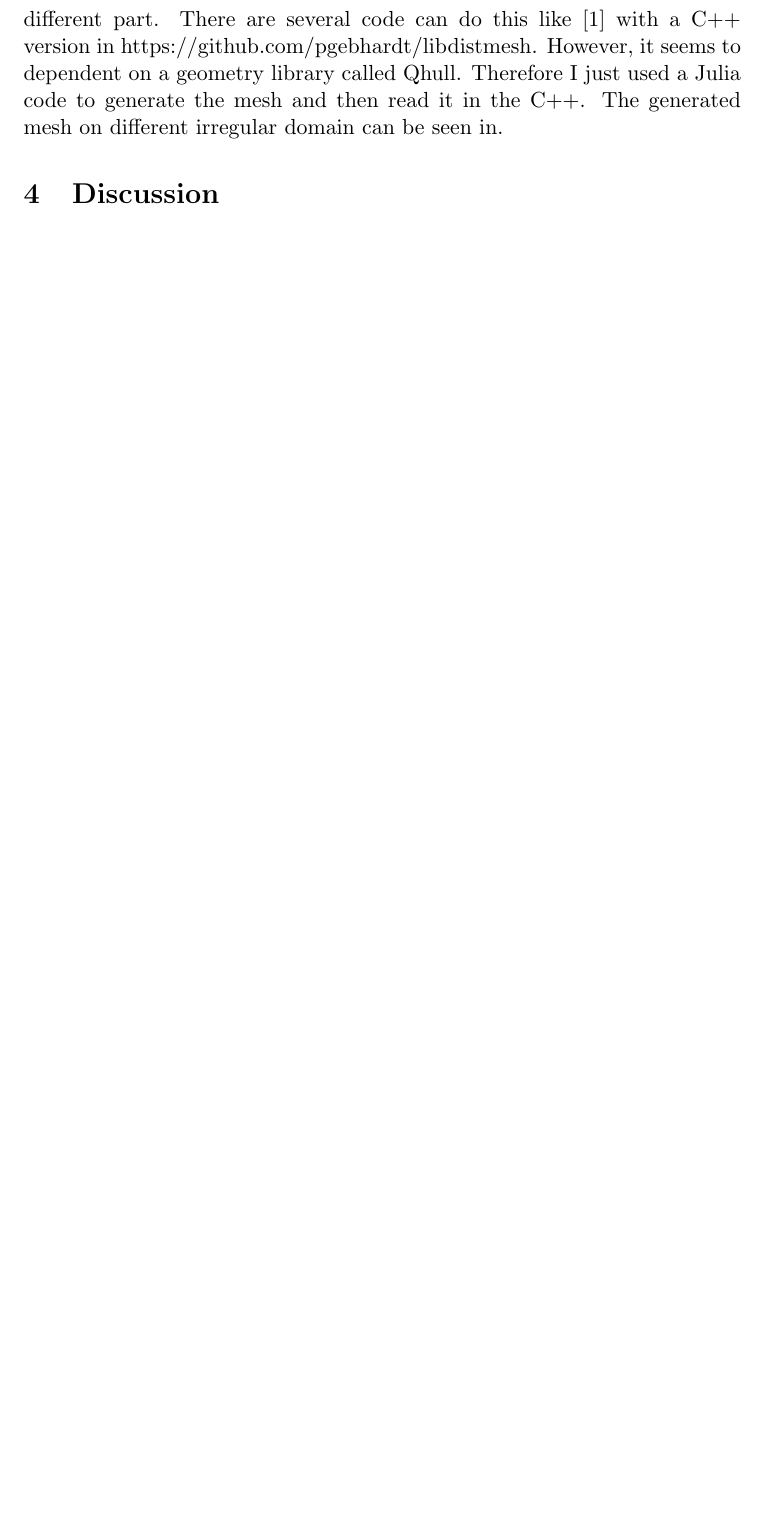
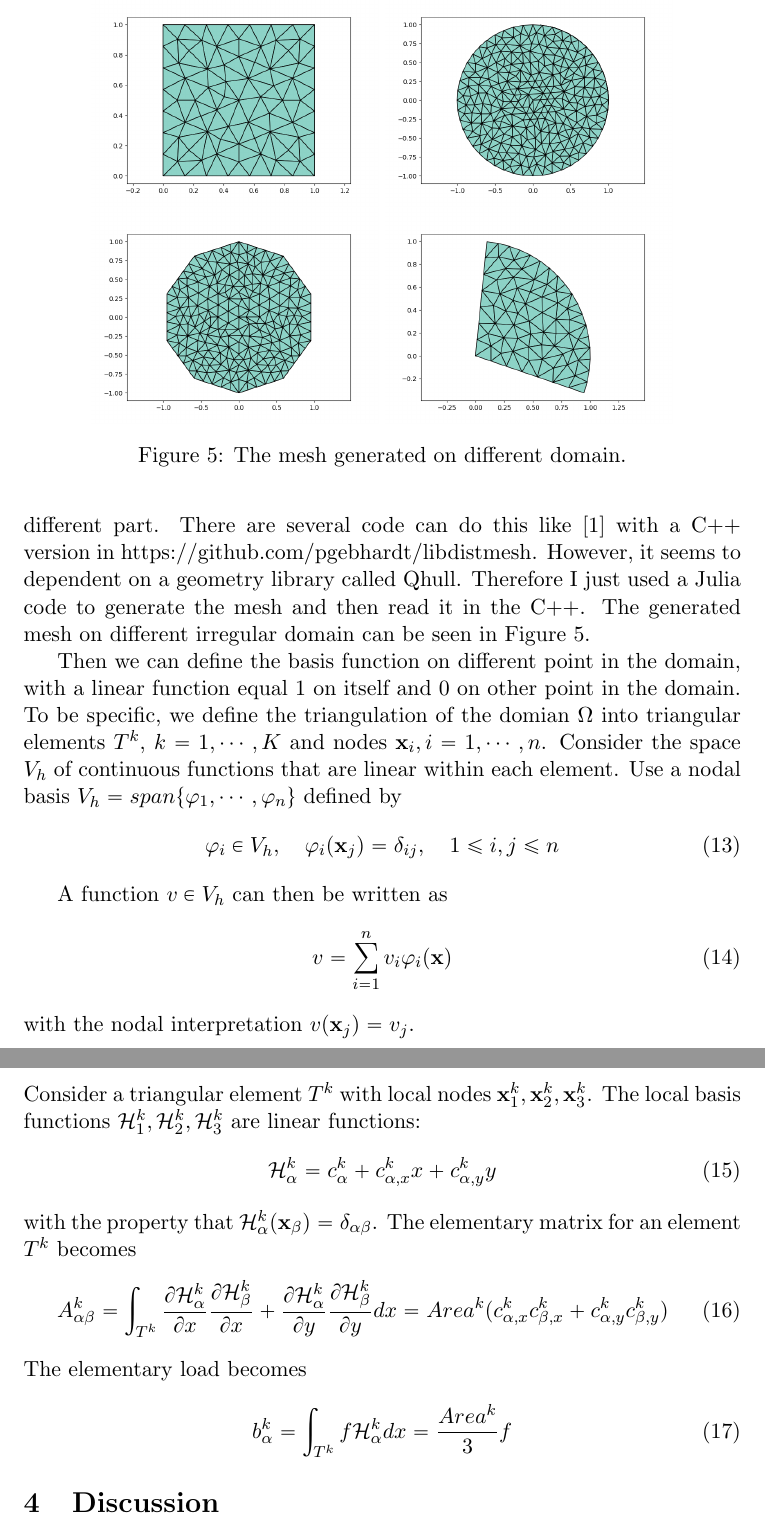
Before and after one commit to Lyuliyao/CMSE822, a LaTeX document (report/CMSE_823.tex): part of page 6 of 6 before the commit and two parts of pages 6 and 7 of 7 after it, the two joined at a grey line, cut at the place of the change, the shorter picture padded with empty space. Compiled offline with pdfLaTeX.

Commit message:
Updates from Overleaf

```diff
--- a/report/CMSE_823.tex
+++ b/report/CMSE_823.tex
@@ -168,7 +168,43 @@ In two dimensional case, we tried the case
     -\nabla u = 1
 \end{equation}
 The idea of solving this equation can be stated briefly here.
-Similar as the one dimensional case, we need divide the 2 dimensional domain into different part. There are several code can do this like \cite{persson2004simple} with a C++ version in https://github.com/pgebhardt/libdistmesh. However, it seems to dependent on a geometry library called Qhull. Therefore I just used a Julia code to generate the mesh and then read it in the C++. The generated mesh on different irregular domain can be seen in.
+Similar as the one dimensional case, we need divide the 2 dimensional domain into different part. There are several code can do this like \cite{persson2004simple} with a C++ version in https://github.com/pgebhardt/libdistmesh. However, it seems to dependent on a geometry library called Qhull. Therefore I just used a Julia code to generate the mesh and then read it in the C++. The generated mesh on different irregular domain can be seen in Figure \ref{fig:irregular mesh}.
+\begin{figure}
+    \centering
+    \includegraphics[width = 0.4\linewidth]{../CPP_code/2D_problem/julia_utilities/square.png}
+    \includegraphics[width = 0.4\linewidth]{../CPP_code/2D_problem/julia_utilities/sphere.png}
+    \includegraphics[width = 0.4\linewidth]{../CPP_code/2D_problem/julia_utilities/five_line.png}
+    \includegraphics[width = 0.4\linewidth]{../CPP_code/2D_problem/julia_utilities/half_sphere.png}
+    \caption{The mesh generated on  different domain.}
+    \label{fig:irregular mesh}
+\end{figure}
+
+Then we can define the basis function on different point in the domain, with a linear function equal 1 on itself and 0 on other point in the domain. To be specific, we define the triangulation of the domian $\Omega$ into triangular elements $T^k$, $k= 1,\cdots,K$ and nodes $\mathbf{x}_i,i = 1,\cdots ,n$. Consider the space $V_h$ of continuous functions that are linear within each element.
+Use a nodal basis $V_h = span\{\varphi_1,\cdots,\varphi_n\}$ defined by
+\begin{equation}
+    \varphi_i\in V_h, \quad \varphi_i(\mathbf{x}_j) = \delta_{ij}, \quad 1\leq i,j\leq n
+\end{equation}
+
+A function $v\in V_h$ can then be written as
+\begin{equation}
+    v =\sum_{i=1}^n v_i\varphi_i(\mathbf{x})
+\end{equation}
+with the nodal interpretation $v(\mathbf{x}_j) = v_j$.
+\subsubsection{Local Basis Functions}
+Consider a triangular element $T^k$ with local nodes $\mathbf{x}_1^k,\mathbf{x}_2^k,\mathbf{x}_3^k$. The local basis functions $\mathcal{H}_1^k,\mathcal{H}_2^k,\mathcal{H}_3^k$ are linear functions:
+\begin{equation}
+    \mathcal{H}_\alpha^k = c_\alpha^k + c_{\alpha,x}^kx + c_{\alpha,y}^ky
+\end{equation}
+with the property that $\mathcal{H}_\alpha^k(\mathbf{x}_\beta) = \delta_{\alpha\beta}$.
+The elementary matrix for an element $T^k$ becomes
+\begin{equation}
+    A^k_{\alpha\beta} = \int_{T^k} \frac{\partial \mathcal H^k_\alpha}{\partial x}\frac{\partial \mathcal H^k_\beta}{\partial x} + \frac{\partial  \mathcal H^k_\alpha}{\partial y}\frac{\partial \mathcal H^k_\beta}{\partial y} dx = Area^k( c_{\alpha,x}^kc_{\beta,x}^k + c_{\alpha,y}^kc_{\beta,y}^k)
+\end{equation}
+The elementary load becomes
+\begin{equation}
+b_{\alpha}^k = \int_{T^k} f \mathcal H_\alpha^k dx
+= \frac{Area^k}{3} f
+\end{equation}
 \section{Discussion}
 
 \end{document}
```
